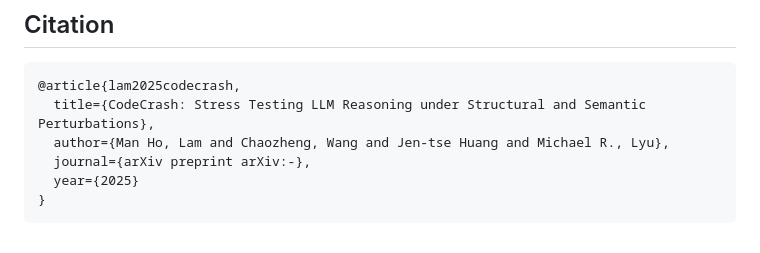
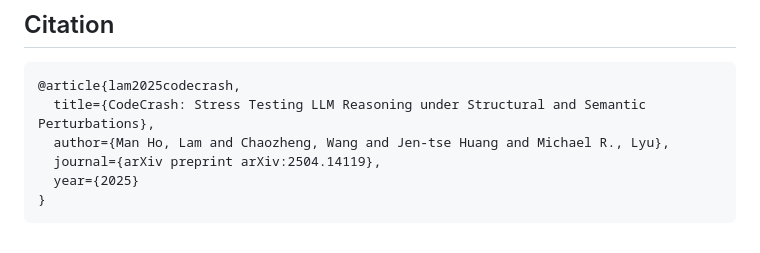
Before and after one commit to CUHK-ARISE/CodeCrash, a Markdown page: README.md, the part around the change. GitHub-like rendering.

Commit message:
update arxiv

````diff
--- a/README.md
+++ b/README.md
@@ -85,7 +85,7 @@ see `demo.ipynb`
 @article{lam2025codecrash,
   title={CodeCrash: Stress Testing LLM Reasoning under Structural and Semantic Perturbations},
   author={Man Ho, Lam and Chaozheng, Wang and Jen-tse Huang and Michael R., Lyu},
-  journal={arXiv preprint arXiv:-},
+  journal={arXiv preprint arXiv:2504.14119},
   year={2025}
 }
 ```
````
